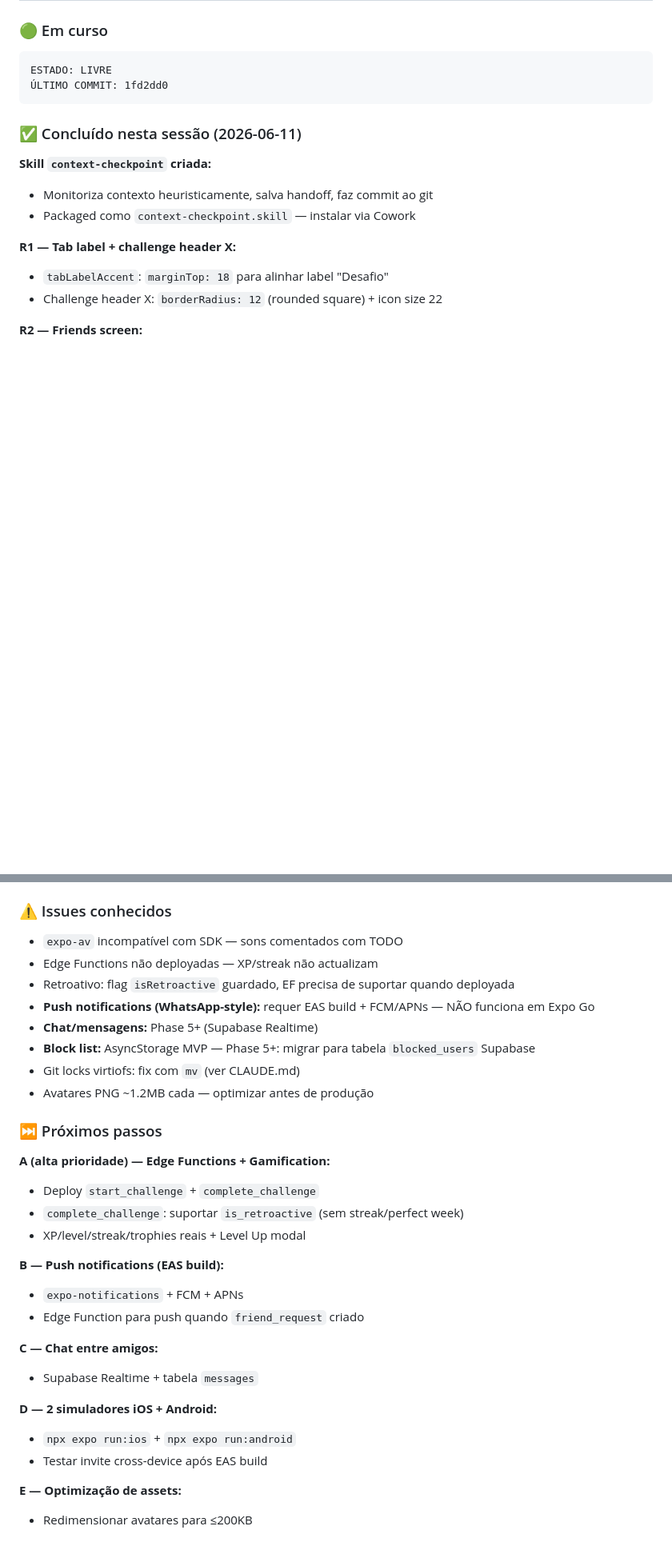
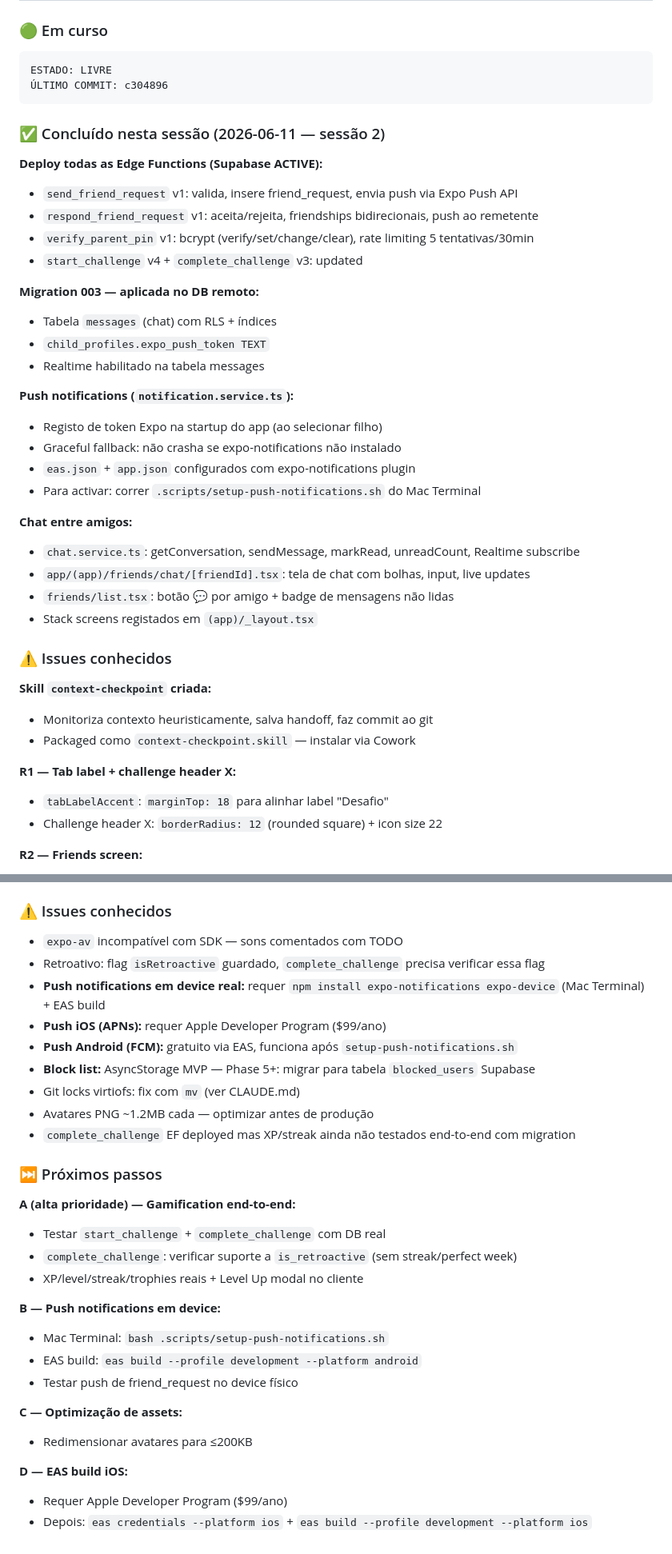
Before and after one commit to Luizeduardompf/MathHeroKids-UI, a Markdown page: .ai/session-handoff.md, 2 parts joined by grey strips. Shown at 80% size. GitHub-like rendering; blank space fills up the shorter version.

Commit message:
chore: handoff — chat + push + edge functions completos, estado LIVRE

````diff
--- a/.ai/session-handoff.md
+++ b/.ai/session-handoff.md
@@ -9,10 +9,35 @@
 ### 🟢 Em curso
 ```
 ESTADO: LIVRE
-ÚLTIMO COMMIT: 1fd2dd0
+ÚLTIMO COMMIT: c304896
 ```
 
-### ✅ Concluído nesta sessão (2026-06-11)
+### ✅ Concluído nesta sessão (2026-06-11 — sessão 2)
+
+**Deploy todas as Edge Functions (Supabase ACTIVE):**
+- `send_friend_request` v1: valida, insere friend_request, envia push via Expo Push API
+- `respond_friend_request` v1: aceita/rejeita, friendships bidirecionais, push ao remetente
+- `verify_parent_pin` v1: bcrypt (verify/set/change/clear), rate limiting 5 tentativas/30min
+- `start_challenge` v4 + `complete_challenge` v3: updated
+
+**Migration 003 — aplicada no DB remoto:**
+- Tabela `messages` (chat) com RLS + índices
+- `child_profiles.expo_push_token TEXT`
+- Realtime habilitado na tabela messages
+
+**Push notifications (`notification.service.ts`):**
+- Registo de token Expo na startup do app (ao selecionar filho)
+- Graceful fallback: não crasha se expo-notifications não instalado
+- `eas.json` + `app.json` configurados com expo-notifications plugin
+- Para activar: correr `.scripts/setup-push-notifications.sh` do Mac Terminal
+
+**Chat entre amigos:**
+- `chat.service.ts`: getConversation, sendMessage, markRead, unreadCount, Realtime subscribe
+- `app/(app)/friends/chat/[friendId].tsx`: tela de chat com bolhas, input, live updates
+- `friends/list.tsx`: botão 💬 por amigo + badge de mensagens não lidas
+- Stack screens registados em `(app)/_layout.tsx`
+
+### ⚠️ Issues conhecidos
 
 **Skill `context-checkpoint` criada:**
 - Monitoriza contexto heuristicamente, salva handoff, faz commit ao git
@@ -56,31 +81,30 @@ ESTADO: LIVRE
 ### ⚠️ Issues conhecidos
 
 - `expo-av` incompatível com SDK — sons comentados com TODO
-- Edge Functions não deployadas — XP/streak não actualizam
-- Retroativo: flag `isRetroactive` guardado, EF precisa de suportar quando deployada
-- **Push notifications (WhatsApp-style):** requer EAS build + FCM/APNs — NÃO funciona em Expo Go
-- **Chat/mensagens:** Phase 5+ (Supabase Realtime)
+- Retroativo: flag `isRetroactive` guardado, `complete_challenge` precisa verificar essa flag
+- **Push notifications em device real:** requer `npm install expo-notifications expo-device` (Mac Terminal) + EAS build
+- **Push iOS (APNs):** requer Apple Developer Program ($99/ano)
+- **Push Android (FCM):** gratuito via EAS, funciona após `setup-push-notifications.sh`
 - **Block list:** AsyncStorage MVP — Phase 5+: migrar para tabela `blocked_users` Supabase
 - Git locks virtiofs: fix com `mv` (ver CLAUDE.md)
 - Avatares PNG ~1.2MB cada — optimizar antes de produção
+- `complete_challenge` EF deployed mas XP/streak ainda não testados end-to-end com migration
 
 ### ⏭️ Próximos passos
 
-**A (alta prioridade) — Edge Functions + Gamification:**
-- Deploy `start_challenge` + `complete_challenge`
-- `complete_challenge`: suportar `is_retroactive` (sem streak/perfect week)
-- XP/level/streak/trophies reais + Level Up modal
+**A (alta prioridade) — Gamification end-to-end:**
+- Testar `start_challenge` + `complete_challenge` com DB real
+- `complete_challenge`: verificar suporte a `is_retroactive` (sem streak/perfect week)
+- XP/level/streak/trophies reais + Level Up modal no cliente
 
-**B — Push notifications (EAS build):**
-- `expo-notifications` + FCM + APNs
-- Edge Function para push quando `friend_request` criado
+**B — Push notifications em device:**
+- Mac Terminal: `bash .scripts/setup-push-notifications.sh`
+- EAS build: `eas build --profile development --platform android`
+- Testar push de friend_request no device físico
 
-**C — Chat entre amigos:**
-- Supabase Realtime + tabela `messages`
+**C — Optimização de assets:**
+- Redimensionar avatares para ≤200KB
 
-**D — 2 simuladores iOS + Android:**
-- `npx expo run:ios` + `npx expo run:android`
-- Testar invite cross-device após EAS build
-
-**E — Optimização de assets:**
-- Redimensionar avatares para ≤200KB
+**D — EAS build iOS:**
+- Requer Apple Developer Program ($99/ano)
+- Depois: `eas credentials --platform ios` + `eas build --profile development --platform ios`
````
Also changed, not shown: other parts of .ai/session-handoff.md (+1 -1 lines).
